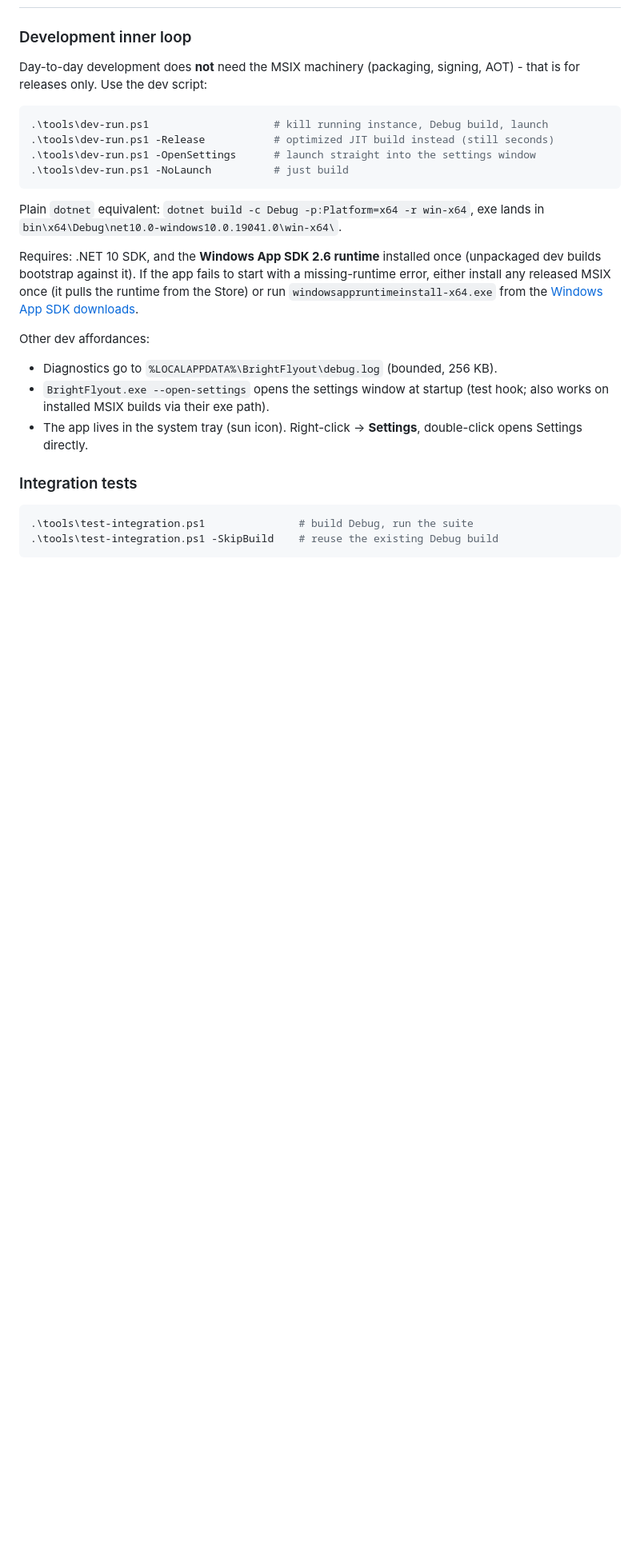
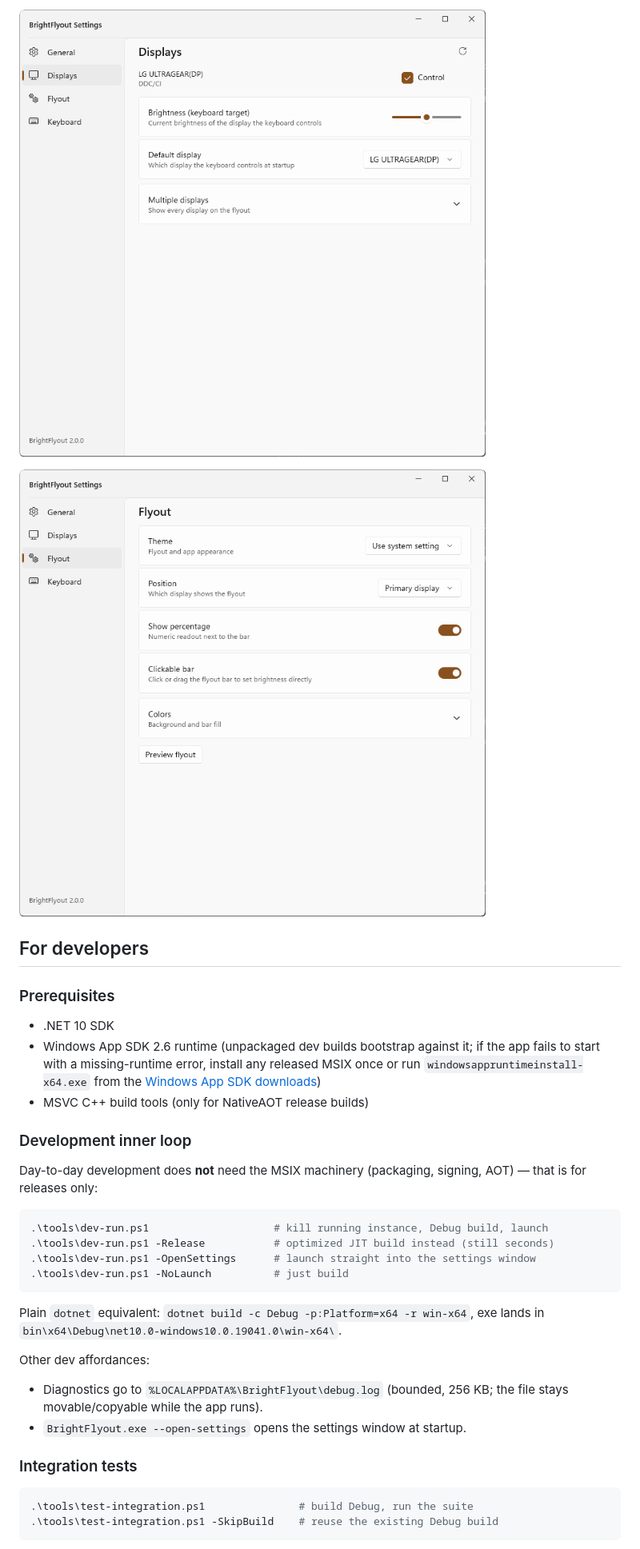
Before and after one commit to pawdy3/brightness-flyout, a Markdown page: README.md, the part around one of its changes. Shown at 80% size. GitHub-like rendering; pictures changed too: docs/screenshots/settings-displays.png (added), docs/screenshots/settings-flyout.png (added); blank space fills up the shorter version.

````diff
--- a/README.md
+++ b/README.md
@@ -54,8 +80,22 @@ built-in one.
+![Settings - Displays](docs/screenshots/settings-displays.png)
+
+![Settings - Flyout](docs/screenshots/settings-flyout.png)
+
+## For developers
+
+### Prerequisites
+
+- .NET 10 SDK
+- Windows App SDK 2.6 runtime (unpackaged dev builds bootstrap against it;
+  if the app fails to start with a missing-runtime error, install any released
+  MSIX once or run `windowsappruntimeinstall-x64.exe` from the
+  [Windows App SDK downloads](https://learn.microsoft.com/windows/apps/windows-app-sdk/downloads))
+- MSVC C++ build tools (only for NativeAOT release builds)
 
 ### Development inner loop
 
-Day-to-day development does **not** need the MSIX machinery (packaging, signing,
-AOT) - that is for releases only. Use the dev script:
+Day-to-day development does **not** need the MSIX machinery (packaging,
+signing, AOT) — that is for releases only:
 
 ```powershell
 .\tools\dev-run.ps1                    # kill running instance, Debug build, launch
@@ -67,19 +107,11 @@ AOT) - that is for releases only. Use the dev script:
 Plain `dotnet` equivalent: `dotnet build -c Debug -p:Platform=x64 -r win-x64`,
 exe lands in `bin\x64\Debug\net10.0-windows10.0.19041.0\win-x64\`.
 
-Requires: .NET 10 SDK, and the **Windows App SDK 2.6 runtime** installed once
-(unpackaged dev builds bootstrap against it). If the app fails to start with a
-missing-runtime error, either install any released MSIX once (it pulls the
-runtime from the Store) or run `windowsappruntimeinstall-x64.exe` from the
-[Windows App SDK downloads](https://learn.microsoft.com/windows/apps/windows-app-sdk/downloads).
-
 Other dev affordances:
 
-- Diagnostics go to `%LOCALAPPDATA%\BrightFlyout\debug.log` (bounded, 256 KB).
-- `BrightFlyout.exe --open-settings` opens the settings window at startup
-  (test hook; also works on installed MSIX builds via their exe path).
-- The app lives in the system tray (sun icon). Right-click → **Settings**,
-  double-click opens Settings directly.
+- Diagnostics go to `%LOCALAPPDATA%\BrightFlyout\debug.log` (bounded, 256 KB;
+  the file stays movable/copyable while the app runs).
+- `BrightFlyout.exe --open-settings` opens the settings window at startup.
 
 ### Integration tests
 
````
Also changed, not shown: other parts of README.md (+100 -104 lines), docs/screenshots/osd-collapsed.png (added), docs/screenshots/osd-expanded.png (added), 5 other files.
